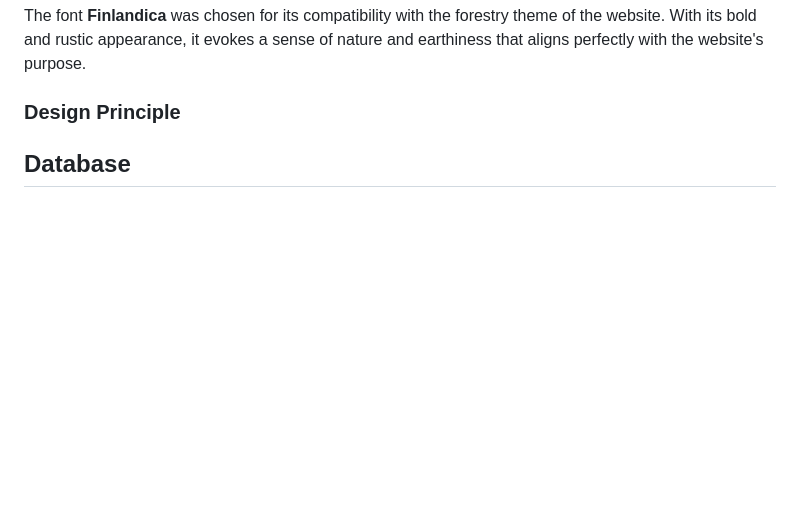
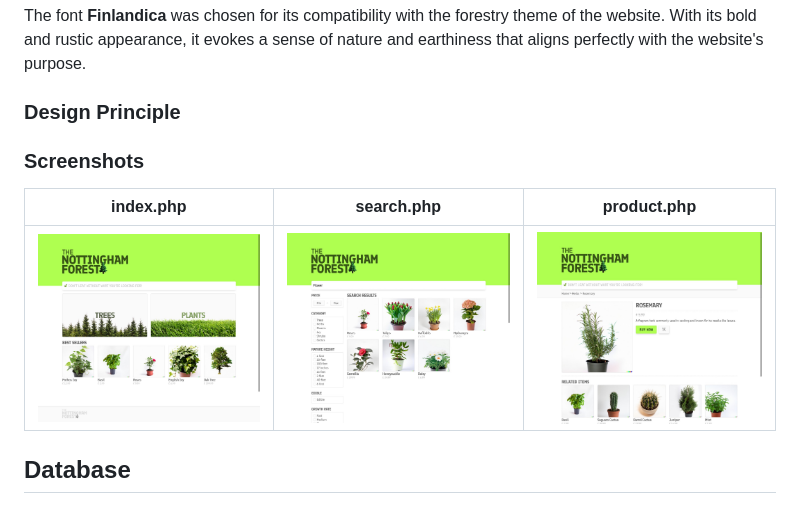
Before and after one commit to injekim/The-Nottingham-Forest, a Markdown page: README.md, the part around the change. Rendered like a GitHub page; pictures changed too: README/screenshot_index.jpeg (added), README/screenshot_product.jpeg (added), README/screenshot_search.jpeg (added); blank space fills up the shorter version.

```diff
--- a/README.md
+++ b/README.md
@@ -13,6 +13,11 @@ The bright and attention-grabbing **#AFFF50** was selected to represent growth a
 The font **Finlandica** was chosen for its compatibility with the forestry theme of the website. With its bold and rustic appearance, it evokes a sense of nature and earthiness that aligns perfectly with the website's purpose.
 
 ### Design Principle
+
+### Screenshots
+index.php                                                 | search.php                                                | product.php
+ :--------------------------------------------------------:| :--------------------------------------------------------:| :--------------------------------------------------------:
+ <img src="./README/screenshot_index.jpeg" width="256"/>   | <img src="./README/screenshot_search.jpeg" width="256"/>  | <img src="./README/screenshot_product.jpeg" width="256"/>
 
 ## Database
 ### Database schema
```
